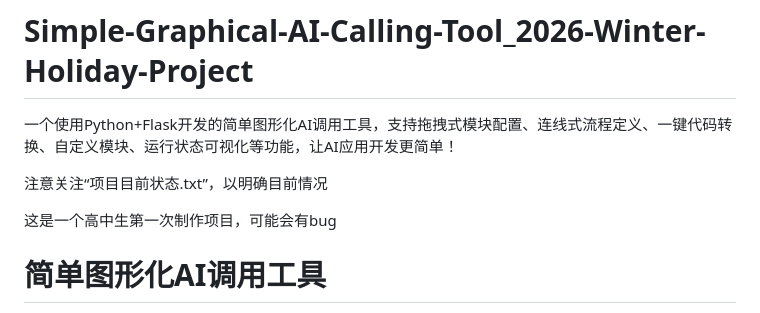
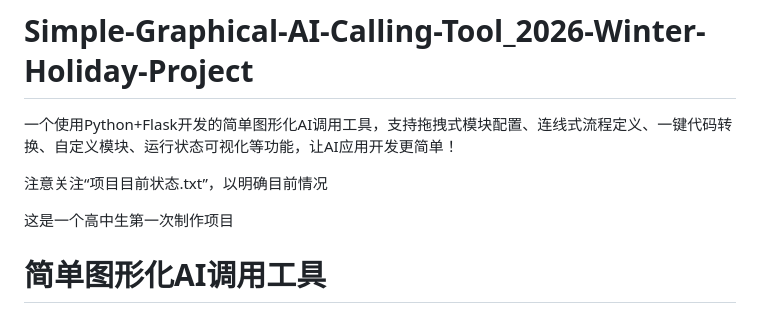
Before and after one commit to Newmanggn/Simple-Graphical-AI-Calling-Tool_2026-Winter-Holiday-Project, a Markdown page: README.md, the part around the change. Rendered like a GitHub page.

```diff
--- a/README.md
+++ b/README.md
@@ -3,7 +3,7 @@
 
 注意关注“项目目前状态.txt”，以明确目前情况
 
-这是一个高中生第一次制作项目，可能会有bug
+这是一个高中生第一次制作项目
 # 简单图形化AI调用工具
 
 一个使用Python+Flask开发的图形化AI模型调用和流程编排工具，通过拖拽式模块配置、连线式流程定义，让AI应用开发更简单！
```
